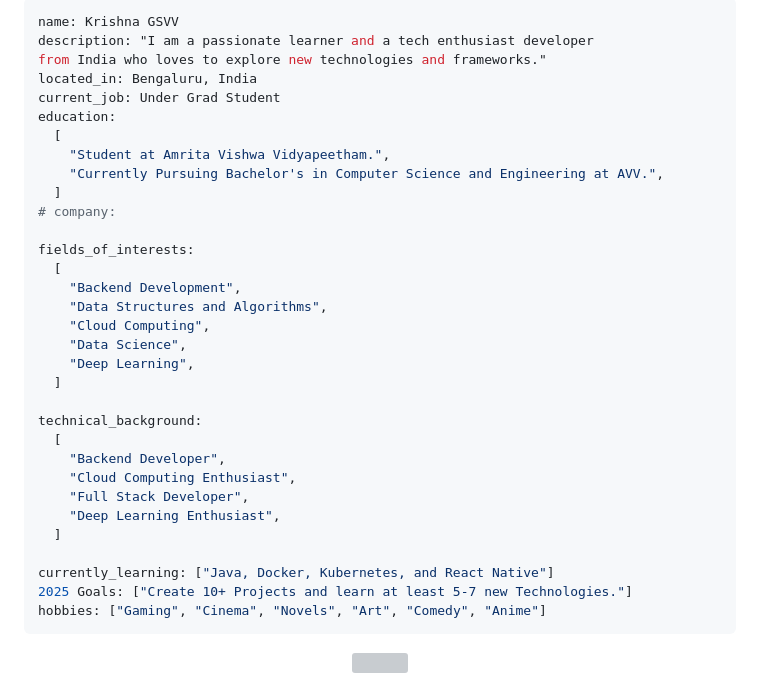
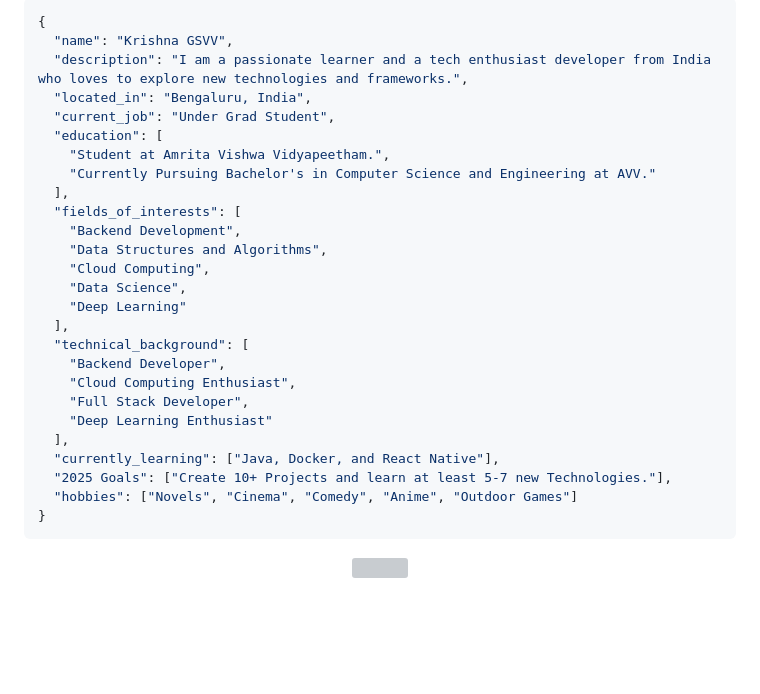
Before and after one commit to VKrishna04/VKrishna04, a Markdown page: README.md, the part around one of its changes. Rendered like a GitHub page; blank space fills up the shorter version; grey boxes are pictures that could not be loaded.

Commit message:
Update README.md to include stylesheet link, enhance personal information formatting, and improve social media links

````diff
--- a/README.md
+++ b/README.md
@@ -41,38 +45,31 @@ Here are some ideas to get you started:
 
-
-```yaml
-name: Krishna GSVV
-description: "I am a passionate learner and a tech enthusiast developer
-from India who loves to explore new technologies and frameworks."
-located_in: Bengaluru, India
-current_job: Under Grad Student
-education:
-  [
+```json
+{
+  "name": "Krishna GSVV",
+  "description": "I am a passionate learner and a tech enthusiast developer from India who loves to explore new technologies and frameworks.",
+  "located_in": "Bengaluru, India",
+  "current_job": "Under Grad Student",
+  "education": [
     "Student at Amrita Vishwa Vidyapeetham.",
-    "Currently Pursuing Bachelor's in Computer Science and Engineering at AVV.",
-  ]
-# company:
-
-fields_of_interests:
-  [
+    "Currently Pursuing Bachelor's in Computer Science and Engineering at AVV."
+  ],
+  "fields_of_interests": [
     "Backend Development",
     "Data Structures and Algorithms",
     "Cloud Computing",
     "Data Science",
-    "Deep Learning",
-  ]
-
-technical_background:
-  [
+    "Deep Learning"
+  ],
+  "technical_background": [
     "Backend Developer",
     "Cloud Computing Enthusiast",
     "Full Stack Developer",
-    "Deep Learning Enthusiast",
-  ]
-
-currently_learning: ["Java, Docker, Kubernetes, and React Native"]
-2025 Goals: ["Create 10+ Projects and learn at least 5-7 new Technologies."]
-hobbies: ["Gaming", "Cinema", "Novels", "Art", "Comedy", "Anime"]
+    "Deep Learning Enthusiast"
+  ],
+  "currently_learning": ["Java, Docker, and React Native"],
+  "2025 Goals": ["Create 10+ Projects and learn at least 5-7 new Technologies."],
+  "hobbies": ["Novels", "Cinema", "Comedy", "Anime", "Outdoor Games"]
+}
 ```
 
 <p align="center">
````
Also changed, not shown: other parts of README.md (+22 -12 lines).
